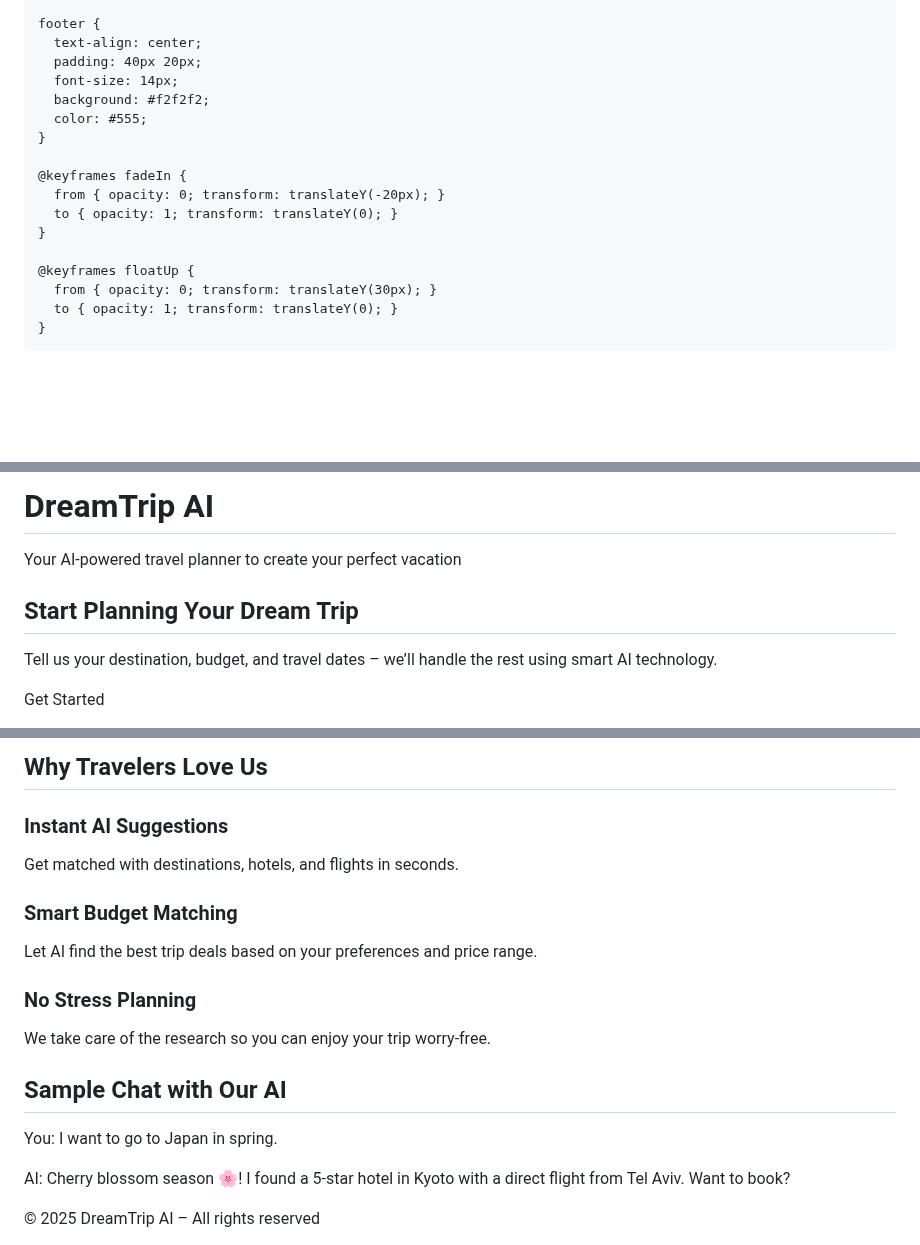
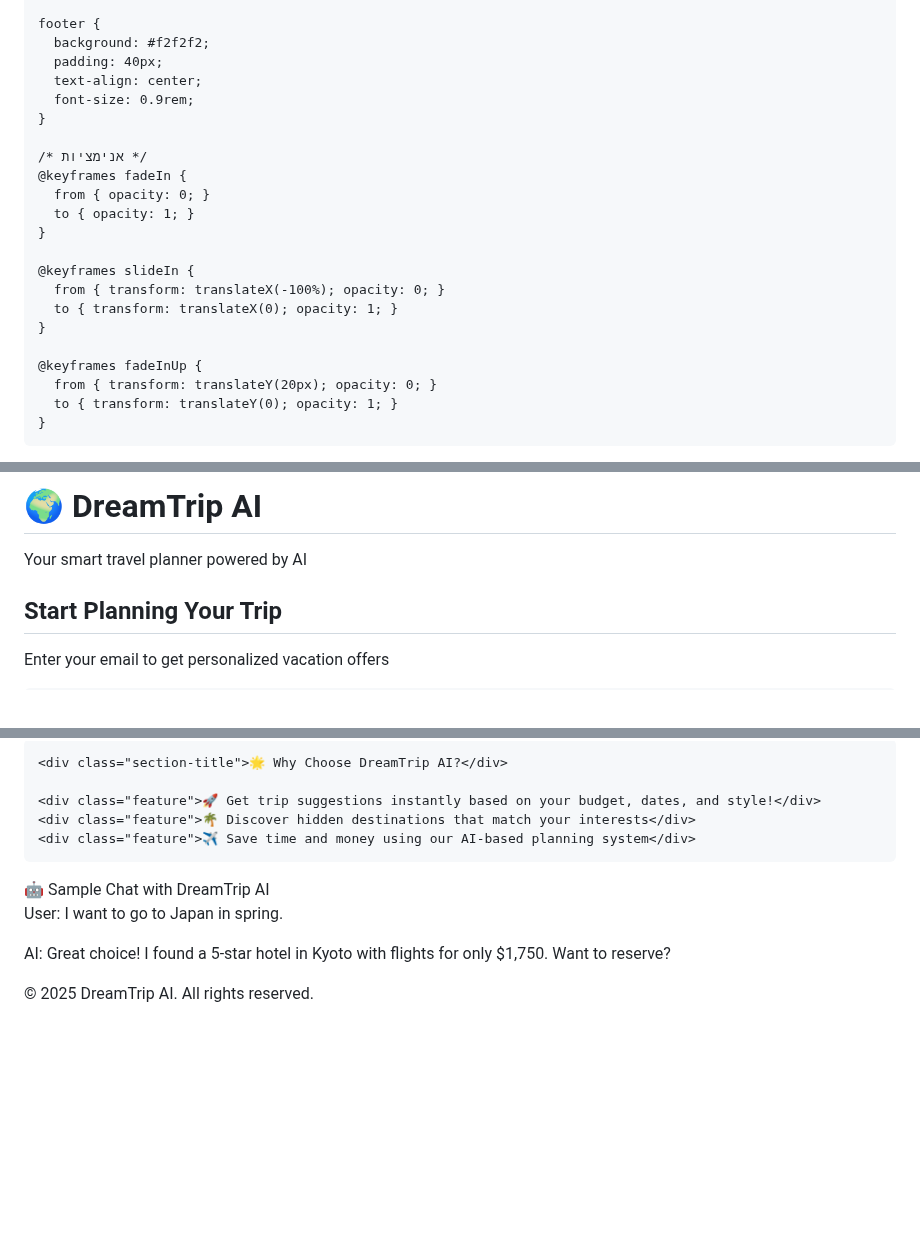
Before and after one commit to EtayAsher/my-travel-site, a Markdown page: README.md, 3 parts joined by grey strips. Drawn GitHub-style; blank space fills up the shorter version.

Commit message:
Update README.md
Signed-off-by: EtayAsher <etay.asher100@gmail.com>

```diff
--- a/README.md
+++ b/README.md
@@ -115,21 +89,26 @@
     }
 
     footer {
+      background: #f2f2f2;
+      padding: 40px;
       text-align: center;
-      padding: 40px 20px;
-      font-size: 14px;
-      background: #f2f2f2;
-      color: #555;
+      font-size: 0.9rem;
     }
 
+    /* אנימציות */
     @keyframes fadeIn {
-      from { opacity: 0; transform: translateY(-20px); }
-      to { opacity: 1; transform: translateY(0); }
+      from { opacity: 0; }
+      to { opacity: 1; }
     }
 
-    @keyframes floatUp {
-      from { opacity: 0; transform: translateY(30px); }
-      to { opacity: 1; transform: translateY(0); }
+    @keyframes slideIn {
+      from { transform: translateX(-100%); opacity: 0; }
+      to { transform: translateX(0); opacity: 1; }
+    }
+
+    @keyframes fadeInUp {
+      from { transform: translateY(20px); opacity: 0; }
+      to { transform: translateY(0); opacity: 1; }
     }
   </style>
 </head>
@@ -138,12 +117,11 @@
   <header>
-    <h1>DreamTrip AI</h1>
-    <p>Your AI-powered travel planner to create your perfect vacation</p>
+    <h1>🌍 DreamTrip AI</h1>
+    <p>Your smart travel planner powered by AI</p>
   </header>
 
-  <section class="section">
-    <h2>Start Planning Your Dream Trip</h2>
-    <p>Tell us your destination, budget, and travel dates – we’ll handle the rest using smart AI technology.</p>
+  <div class="section">
     <div class="email-box">
-      <input type="email" placeholder="Enter your email..." />
-      <button>Get Started</button>
+      <h2>Start Planning Your Trip</h2>
+      <p>Enter your email to get personalized vacation offers</p>
+      <input type="email" placeholder="Your email..." />
     </div>
@@ -151,32 +128,22 @@
 
-  <section class="section">
-    <h2>Why Travelers Love Us</h2>
-    <div class="feature">
-      <div class="card">
-        <h3>Instant AI Suggestions</h3>
-        <p>Get matched with destinations, hotels, and flights in seconds.</p>
-      </div>
-      <div class="card">
-        <h3>Smart Budget Matching</h3>
-        <p>Let AI find the best trip deals based on your preferences and price range.</p>
-      </div>
-      <div class="card">
-        <h3>No Stress Planning</h3>
-        <p>We take care of the research so you can enjoy your trip worry-free.</p>
-      </div>
+    <div class="section-title">🌟 Why Choose DreamTrip AI?</div>
+
+    <div class="feature">🚀 Get trip suggestions instantly based on your budget, dates, and style!</div>
+    <div class="feature">🌴 Discover hidden destinations that match your interests</div>
+    <div class="feature">✈️ Save time and money using our AI-based planning system</div>
+  </div>
+
+  <div class="section">
+    <div class="section-title">🤖 Sample Chat with DreamTrip AI</div>
+    <div class="chat-demo">
+      <p><span>User:</span> I want to go to Japan in spring.</p>
+      <p><span>AI:</span> Great choice! I found a 5-star hotel in Kyoto with flights for only $1,750. Want to reserve?</p>
     </div>
-  </section>
-
-  <section class="section">
-    <h2>Sample Chat with Our AI</h2>
-    <div class="chat-box">
-      <p><span class="user">You:</span> I want to go to Japan in spring.</p>
-      <p><span class="ai">AI:</span> Cherry blossom season 🌸! I found a 5-star hotel in Kyoto with a direct flight from Tel Aviv. Want to book?</p>
-    </div>
-  </section>
+  </div>
 
   <footer>
-    &copy; 2025 DreamTrip AI – All rights reserved
+    &copy; 2025 DreamTrip AI. All rights reserved.
   </footer>
+
 </body>
 </html>
```
Also changed, not shown: other parts of README.md (+51 -78 lines).
